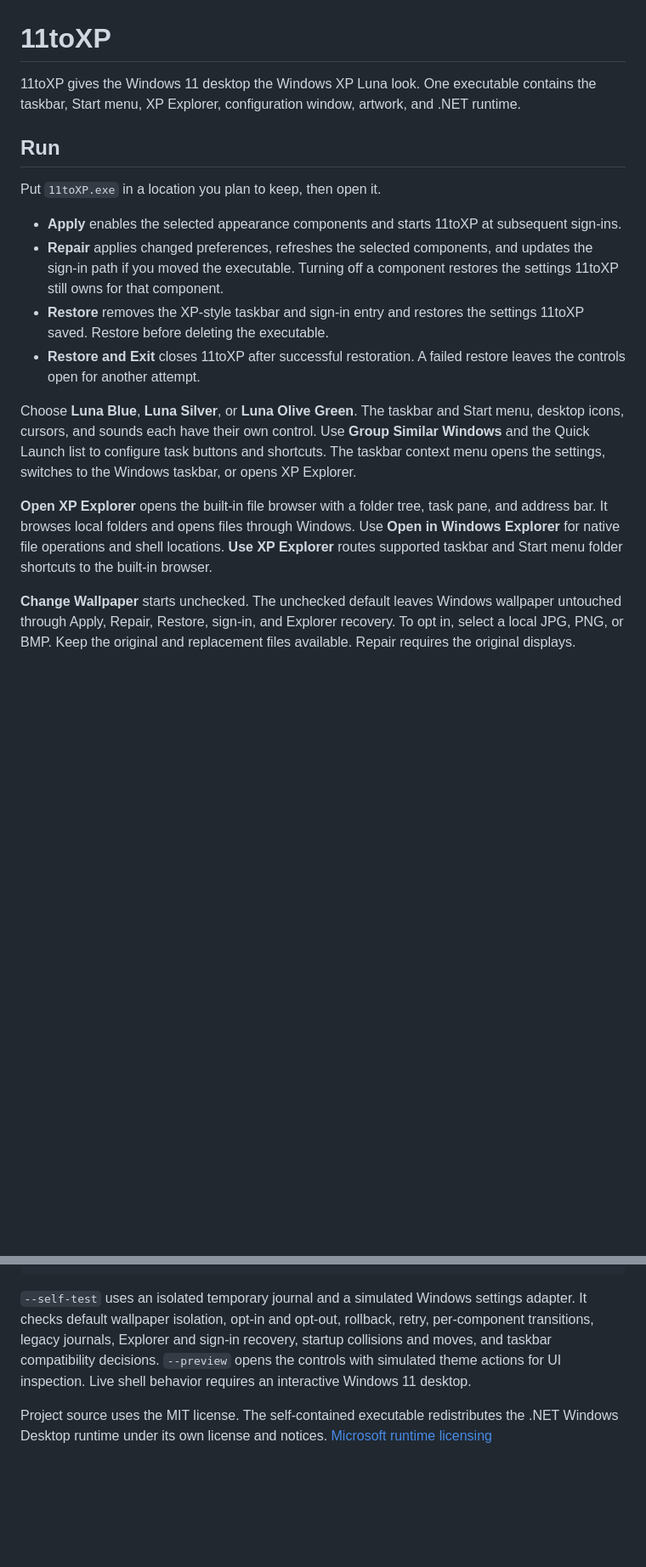
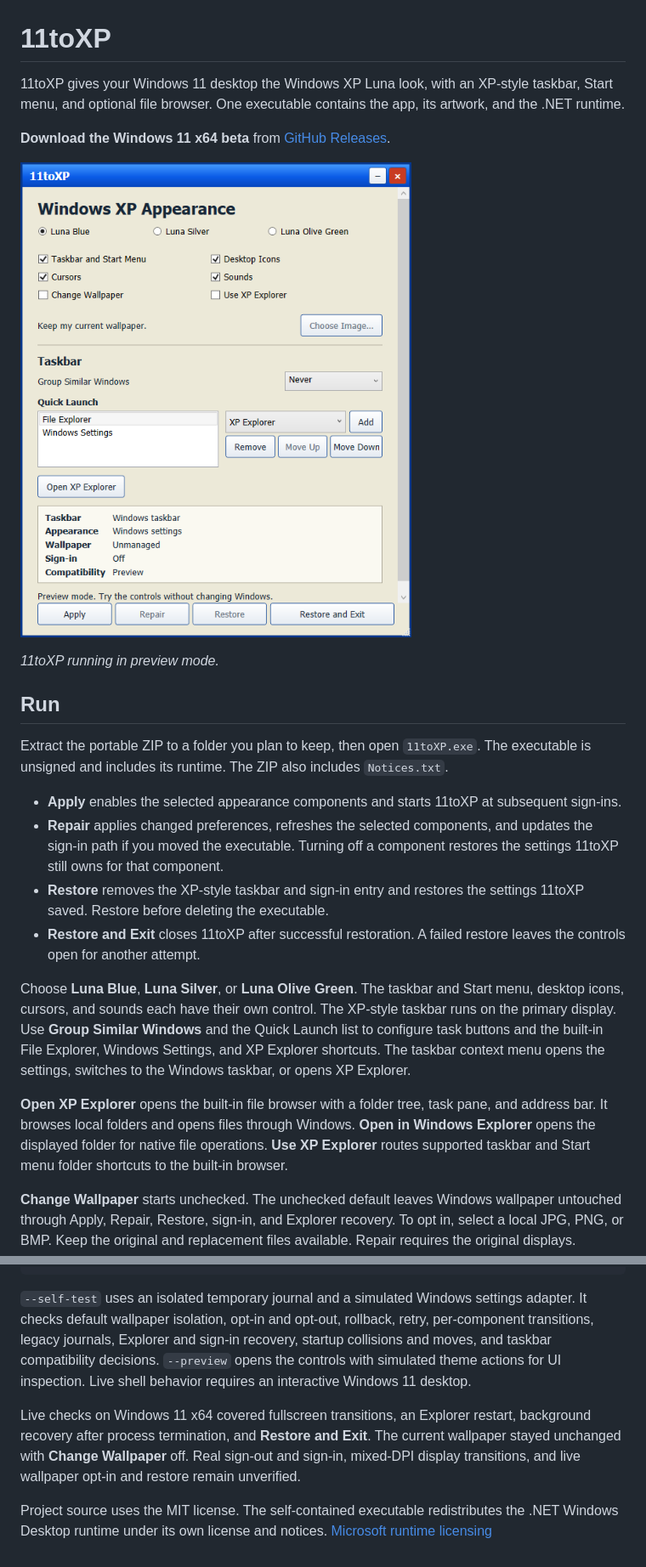
Before and after one commit to SeanShaffer88/11toXP, a Markdown page: README.md, 2 parts joined by grey strips. Shown at 85% size. Drawn GitHub-style; pictures changed too: docs/images/11toXP-preview.png (added); blank space fills up the shorter version.

Commit message:
docs: prepare the 11toXP beta README

```diff
--- a/README.md
+++ b/README.md
@@ -1,19 +1,25 @@
 # 11toXP
 
-11toXP gives the Windows 11 desktop the Windows XP Luna look. One executable contains the taskbar, Start menu, XP Explorer, configuration window, artwork, and .NET runtime.
+11toXP gives your Windows 11 desktop the Windows XP Luna look, with an XP-style taskbar, Start menu, and optional file browser. One executable contains the app, its artwork, and the .NET runtime.
+
+**Download the Windows 11 x64 beta** from [GitHub Releases](https://github.com/SeanShaffer88/11toXP/releases).
+
+![11toXP control window showing the Luna palettes, appearance options, and recovery controls](docs/images/11toXP-preview.png)
+
+*11toXP running in preview mode.*
 
 ## Run
 
-Put `11toXP.exe` in a location you plan to keep, then open it.
+Extract the portable ZIP to a folder you plan to keep, then open `11toXP.exe`. The executable is unsigned and includes its runtime. The ZIP also includes `Notices.txt`.
 
 - **Apply** enables the selected appearance components and starts 11toXP at subsequent sign-ins.
 - **Repair** applies changed preferences, refreshes the selected components, and updates the sign-in path if you moved the executable. Turning off a component restores the settings 11toXP still owns for that component.
 - **Restore** removes the XP-style taskbar and sign-in entry and restores the settings 11toXP saved. Restore before deleting the executable.
 - **Restore and Exit** closes 11toXP after successful restoration. A failed restore leaves the controls open for another attempt.
 
-Choose **Luna Blue**, **Luna Silver**, or **Luna Olive Green**. The taskbar and Start menu, desktop icons, cursors, and sounds each have their own control. Use **Group Similar Windows** and the Quick Launch list to configure task buttons and shortcuts. The taskbar context menu opens the settings, switches to the Windows taskbar, or opens XP Explorer.
+Choose **Luna Blue**, **Luna Silver**, or **Luna Olive Green**. The taskbar and Start menu, desktop icons, cursors, and sounds each have their own control. The XP-style taskbar runs on the primary display. Use **Group Similar Windows** and the Quick Launch list to configure task buttons and the built-in File Explorer, Windows Settings, and XP Explorer shortcuts. The taskbar context menu opens the settings, switches to the Windows taskbar, or opens XP Explorer.
 
-**Open XP Explorer** opens the built-in file browser with a folder tree, task pane, and address bar. It browses local folders and opens files through Windows. Use **Open in Windows Explorer** for native file operations and shell locations. **Use XP Explorer** routes supported taskbar and Start menu folder shortcuts to the built-in browser.
+**Open XP Explorer** opens the built-in file browser with a folder tree, task pane, and address bar. It browses local folders and opens files through Windows. **Open in Windows Explorer** opens the displayed folder for native file operations. **Use XP Explorer** routes supported taskbar and Start menu folder shortcuts to the built-in browser.
 
 **Change Wallpaper** starts unchecked. The unchecked default leaves Windows wallpaper untouched through Apply, Repair, Restore, sign-in, and Explorer recovery. To opt in, select a local JPG, PNG, or BMP. Keep the original and replacement files available. Repair requires the original displays. Restore handles connected original displays first, keeps pictures selected independently in Windows, and retries missing displays when reconnected. 11toXP supports static Picture mode and declines unsupported modes it can detect, including slideshow and Windows Spotlight. Uncheck the option and select Repair to restore the saved picture and stop managing it. [Microsoft wallpaper monitor status](https://learn.microsoft.com/en-us/windows/win32/api/shobjidl_core/nf-shobjidl_core-idesktopwallpaper-getmonitorrect)
 
@@ -40,4 +46,6 @@ if ($check.ExitCode -ne 0) { exit $check.ExitCode }
 
 `--self-test` uses an isolated temporary journal and a simulated Windows settings adapter. It checks default wallpaper isolation, opt-in and opt-out, rollback, retry, per-component transitions, legacy journals, Explorer and sign-in recovery, startup collisions and moves, and taskbar compatibility decisions. `--preview` opens the controls with simulated theme actions for UI inspection. Live shell behavior requires an interactive Windows 11 desktop.
 
+Live checks on Windows 11 x64 covered fullscreen transitions, an Explorer restart, background recovery after process termination, and **Restore and Exit**. The current wallpaper stayed unchanged with **Change Wallpaper** off. Real sign-out and sign-in, mixed-DPI display transitions, and live wallpaper opt-in and restore remain unverified.
+
 Project source uses the MIT license. The self-contained executable redistributes the .NET Windows Desktop runtime under its own license and notices. [Microsoft runtime licensing](https://github.com/dotnet/core/blob/main/license-information-windows.md)
```
